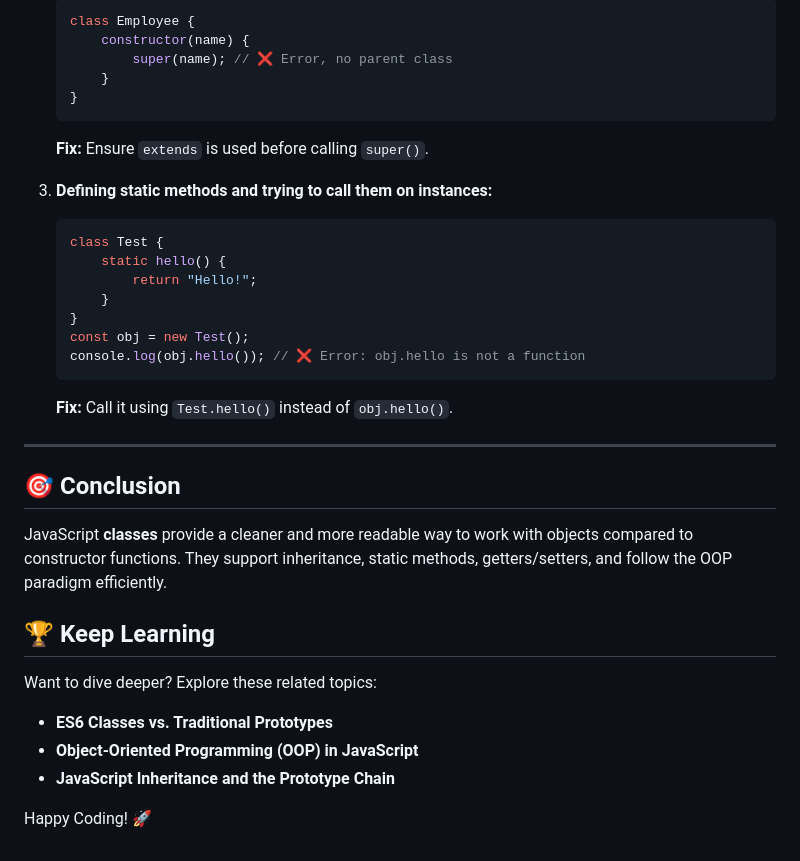
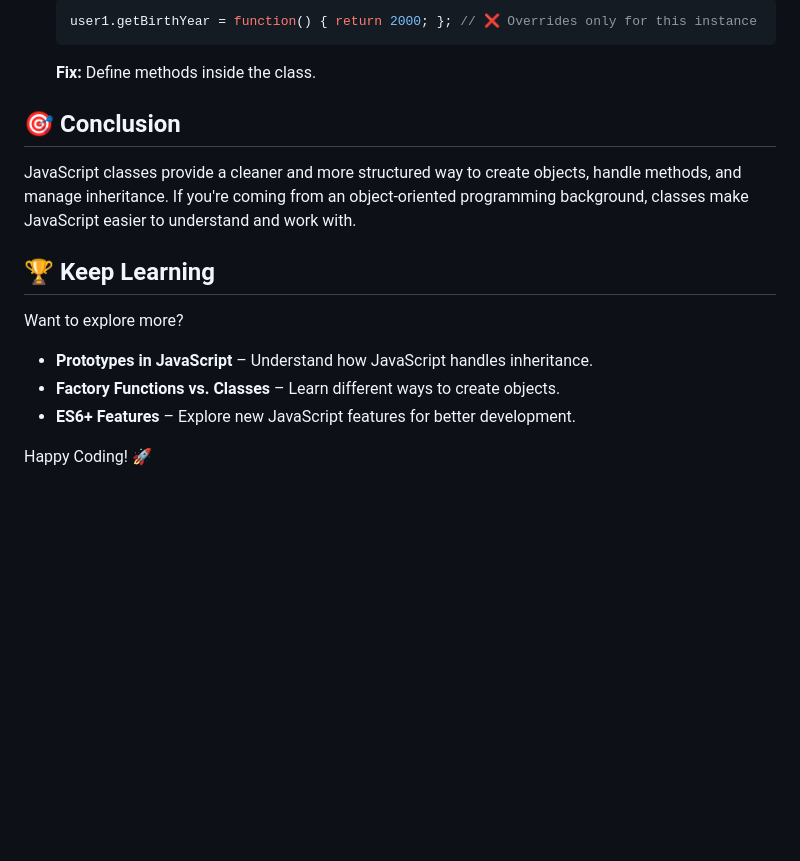
Before and after one commit to Ritikraj3/Learning-JavaScript, a Markdown page: 82_Classes-in-JS/README.md, the part around one of its changes. Drawn GitHub-style; blank space fills up the shorter version.

````diff
--- a/82_Classes-in-JS/README.md
+++ b/82_Classes-in-JS/README.md
@@ -154,33 +109,15 @@ console.log(MathHelper.add(5, 3)); // Output: 8
    ```javascript
-   class Employee {
-       constructor(name) {
-           super(name); // ❌ Error, no parent class
-       }
-   }
+   user1.getBirthYear = function() { return 2000; }; // ❌ Overrides only for this instance
    ```
-   **Fix:** Ensure `extends` is used before calling `super()`.
-
-3. **Defining static methods and trying to call them on instances:**
-   ```javascript
-   class Test {
-       static hello() {
-           return "Hello!";
-       }
-   }
-   const obj = new Test();
-   console.log(obj.hello()); // ❌ Error: obj.hello is not a function
-   ```
-   **Fix:** Call it using `Test.hello()` instead of `obj.hello()`.
-
----
+   **Fix:** Define methods inside the class.
 
 ## 🎯 Conclusion
-JavaScript **classes** provide a cleaner and more readable way to work with objects compared to constructor functions. They support inheritance, static methods, getters/setters, and follow the OOP paradigm efficiently.
+JavaScript classes provide a cleaner and more structured way to create objects, handle methods, and manage inheritance. If you're coming from an object-oriented programming background, classes make JavaScript easier to understand and work with.
 
 ## 🏆 Keep Learning
-Want to dive deeper? Explore these related topics:
-- **ES6 Classes vs. Traditional Prototypes**
-- **Object-Oriented Programming (OOP) in JavaScript**
-- **JavaScript Inheritance and the Prototype Chain**
+Want to explore more?
+- **Prototypes in JavaScript** – Understand how JavaScript handles inheritance.
+- **Factory Functions vs. Classes** – Learn different ways to create objects.
+- **ES6+ Features** – Explore new JavaScript features for better development.
 
 Happy Coding! 🚀
````
Also changed, not shown: other parts of 82_Classes-in-JS/README.md (+63 -108 lines).
